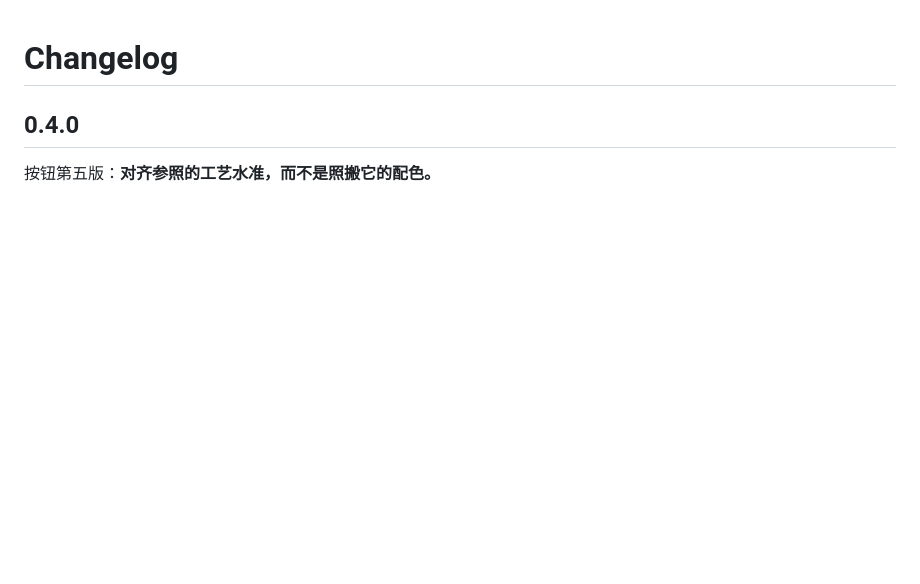
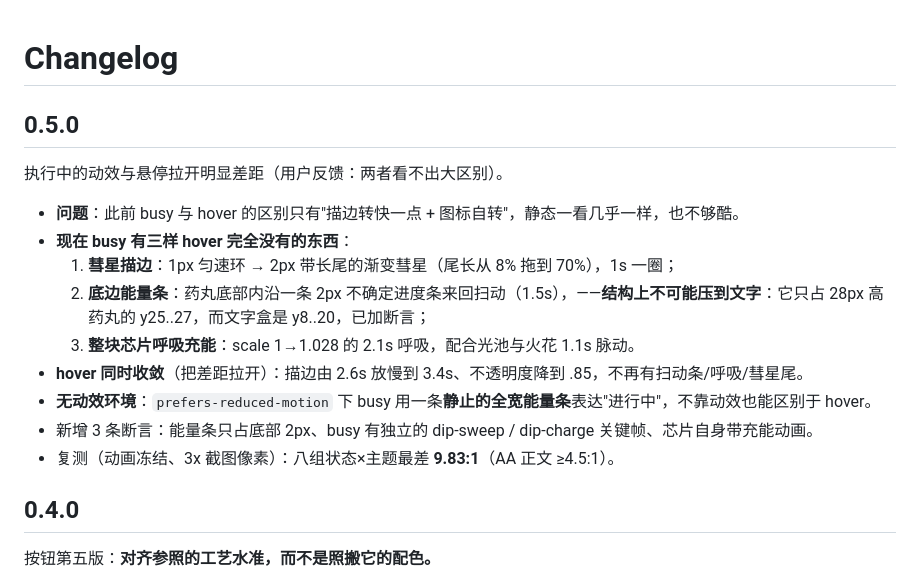
Before and after one commit to hoyyang/dsh-improve-prompt, a Markdown page: CHANGELOG.md, the part around the change. Drawn GitHub-style; blank space fills up the shorter version.

Commit message:
feat(ui): 执行中动效与悬停明显区分（0.5.0）
用户反馈：强化执行中的动效与鼠标悬停看不出大区别。此前 busy 相对 hover 只有描边

```diff
--- a/CHANGELOG.md
+++ b/CHANGELOG.md
@@ -1,4 +1,18 @@
 # Changelog
+
+## 0.5.0
+
+执行中的动效与悬停拉开明显差距（用户反馈：两者看不出大区别）。
+
+- **问题**：此前 busy 与 hover 的区别只有"描边转快一点 + 图标自转"，静态一看几乎一样，也不够酷。
+- **现在 busy 有三样 hover 完全没有的东西**：
+  1. **彗星描边**：1px 匀速环 → 2px 带长尾的渐变彗星（尾长从 8% 拖到 70%），1s 一圈；
+  2. **底边能量条**：药丸底部内沿一条 2px 不确定进度条来回扫动（1.5s），——**结构上不可能压到文字**：它只占 28px 高药丸的 y25..27，而文字盒是 y8..20，已加断言；
+  3. **整块芯片呼吸充能**：scale 1→1.028 的 2.1s 呼吸，配合光池与火花 1.1s 脉动。
+- **hover 同时收敛**（把差距拉开）：描边由 2.6s 放慢到 3.4s、不透明度降到 .85，不再有扫动条/呼吸/彗星尾。
+- **无动效环境**：`prefers-reduced-motion` 下 busy 用一条**静止的全宽能量条**表达"进行中"，不靠动效也能区别于 hover。
+- 新增 3 条断言：能量条只占底部 2px、busy 有独立的 dip-sweep / dip-charge 关键帧、芯片自身带充能动画。
+- 复测（动画冻结、3x 截图像素）：八组状态×主题最差 **9.83:1**（AA 正文 ≥4.5:1）。
 
 ## 0.4.0
 
```
Also changed, not shown: README.en.md (+5 -5 lines), README.md (+5 -5 lines), assets/button-states.png, 6 other files.
